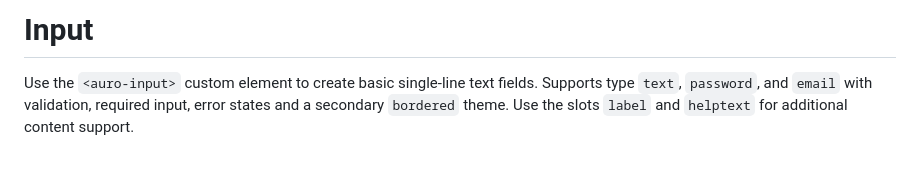
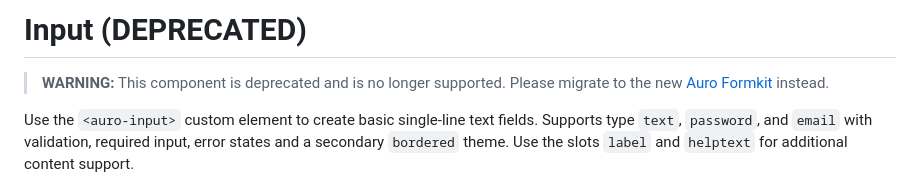
Before and after one commit to AlaskaAirlines/auro-input, a Markdown page: README.md, the part around the change. Rendered like a GitHub page; blank space fills up the shorter version.

Commit message:
docs(deprecation): add deprecation warning to this package
As part of the new formkit release, all old form element repositories are being deprecated.

```diff
--- a/README.md
+++ b/README.md
@@ -17,7 +17,10 @@ The following sections are editable by making changes to the following files:
 | Component Example Code | HTML sample code of the components use            | `./apiExamples/basic.html`          |
 -->
 
-# Input
+# Input (DEPRECATED)
+
+> **WARNING:** This component is deprecated and is no longer supported. Please migrate to the new [Auro Formkit](https://github.com/AlaskaAirlines/auro-formkit) instead.
+
 
 <!-- AURO-GENERATED-CONTENT:START (FILE:src=./docs/partials/description.md) -->
 <!-- The below content is automatically added from ./docs/partials/description.md -->
```
